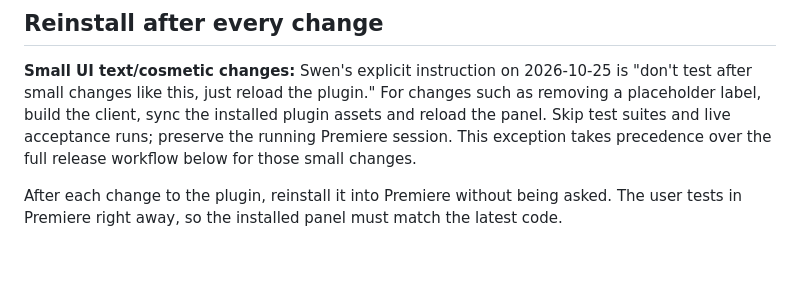
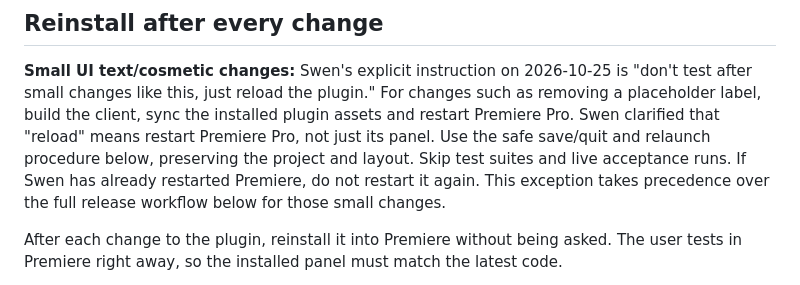
Before and after one commit to swenhalver/Better-Captions-Premiere, a Markdown page: AGENTS.md, the part around the change. Drawn GitHub-style; blank space fills up the shorter version.

Commit message:
Clarify reload means restart Premiere for small UI changes

```diff
--- a/AGENTS.md
+++ b/AGENTS.md
@@ -5,9 +5,12 @@
 **Small UI text/cosmetic changes:** Swen's explicit instruction on 2026-10-25 is
 "don't test after small changes like this, just reload the plugin." For changes
 such as removing a placeholder label, build the client, sync the installed
-plugin assets and reload the panel. Skip test suites and live acceptance runs;
-preserve the running Premiere session. This exception takes precedence over
-the full release workflow below for those small changes.
+plugin assets and restart Premiere Pro. Swen clarified that "reload" means
+restart Premiere Pro, not just its panel. Use the safe save/quit and relaunch
+procedure below, preserving the project and layout. Skip test suites and live
+acceptance runs. If Swen has already restarted Premiere, do not restart it
+again. This exception takes precedence over the full release workflow below
+for those small changes.
 
 After each change to the plugin, reinstall it into Premiere without being asked. The user tests in Premiere right away, so the installed panel must match the latest code.
 
```
